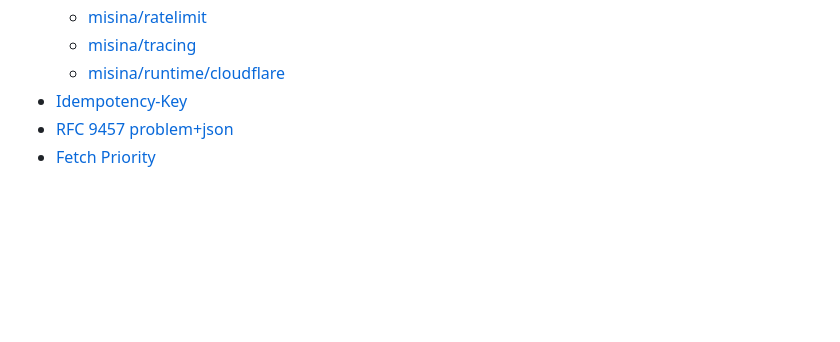
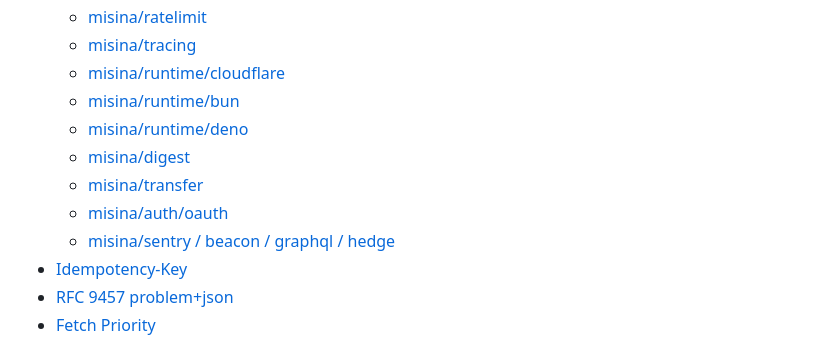
Before and after one commit to productdevbook/misina, a Markdown page: README.md, the part around the change. Drawn GitHub-style; blank space fills up the shorter version.

Commit message:
docs: update Table of Contents with new subpath anchors
Co-Authored-By: Claude Opus 4.7 (1M context) <noreply@anthropic.com>

```diff
--- a/README.md
+++ b/README.md
@@ -46,6 +46,12 @@
   - [misina/ratelimit](#misinaratelimit)
   - [misina/tracing](#misinatracing)
   - [misina/runtime/cloudflare](#misinaruntimecloudflare)
+  - [misina/runtime/bun](#misinaruntimebun)
+  - [misina/runtime/deno](#misinaruntimedeno)
+  - [misina/digest](#misinadigest)
+  - [misina/transfer](#misinatransfer)
+  - [misina/auth/oauth](#misinaauthoauth)
+  - [misina/sentry / beacon / graphql / hedge](#misinasentry--beacon--graphql--hedge)
 - [Idempotency-Key](#idempotency-key)
 - [RFC 9457 problem+json](#rfc-9457-problemjson)
 - [Fetch Priority](#fetch-priority)
```
